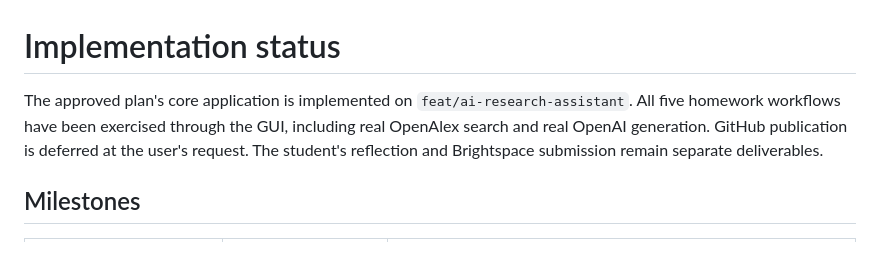
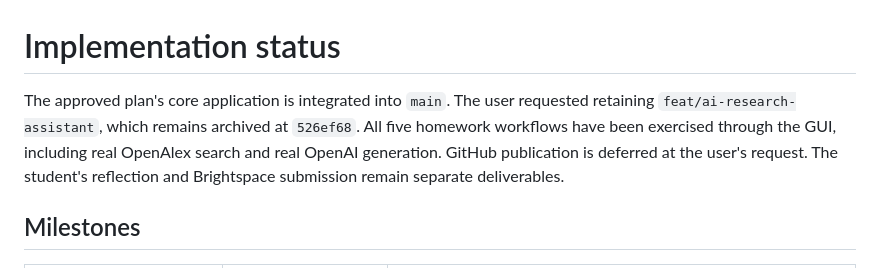
Before and after one commit to friberk/ara, a Markdown page: docs/execution-progress.md, the part around the change. Rendered like a GitHub page.

```diff
--- a/docs/execution-progress.md
+++ b/docs/execution-progress.md
@@ -1,6 +1,6 @@
 # Implementation status
 
-The approved plan's core application is implemented on `feat/ai-research-assistant`. All five homework workflows have been exercised through the GUI, including real OpenAlex search and real OpenAI generation. GitHub publication is deferred at the user's request. The student's reflection and Brightspace submission remain separate deliverables.
+The approved plan's core application is integrated into `main`. The user requested retaining `feat/ai-research-assistant`, which remains archived at `526ef68`. All five homework workflows have been exercised through the GUI, including real OpenAlex search and real OpenAI generation. GitHub publication is deferred at the user's request. The student's reflection and Brightspace submission remain separate deliverables.
 
 ## Milestones
 
```
Also changed, not shown: AGENTS.md (+1 -1 lines), docs/agent-development-log.md (+4 -0 lines).
